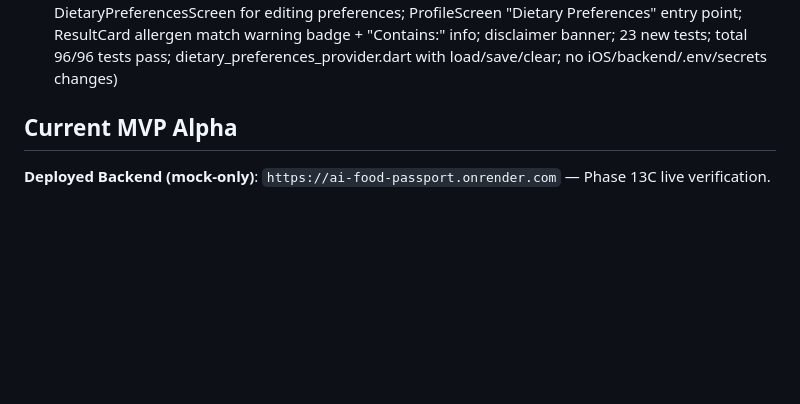
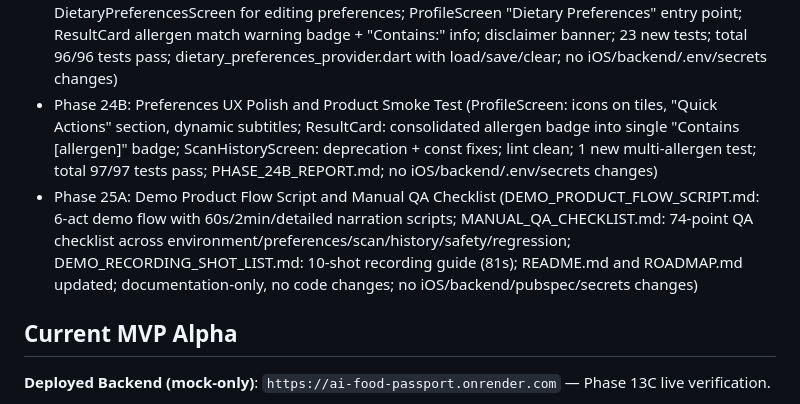
Before and after one commit to AllengWong-droid/ai-food-passport, a Markdown page: ROADMAP.md, the part around the change. Drawn GitHub-style; blank space fills up the shorter version.

```diff
--- a/ROADMAP.md
+++ b/ROADMAP.md
@@ -91,6 +91,8 @@
 - Phase 23A: Local Scan History Feature (lib/features/shared/domain/models/scan_history_entry_model.dart — ScanHistoryEntry model; lib/features/history/presentation/screens/scan_history_screen.dart — HistoryScreen with empty state, history list, clear history, history entry cards; lib/features/scan/presentation/screens/scan_screen.dart — history entry creation after successful analysis; lib/features/passport/presentation/screens/profile_screen.dart — "Scan History" preference tile with navigation; lib/features/shared/data/mock_repositories.dart — scanHistoryProvider; session-local history only, no persistence, no backend/config/secrets changed)
 - Phase 23B: Scan History Feature Tests (test/helpers/test_models.dart — test model factories; 4 new test files: scan_history_entry_model_test.dart (14 tests), scan_history_provider_test.dart (9 tests), scan_screen_history_test.dart (4 tests), scan_history_screen_test.dart (4 tests); total 73/73 tests pass; fixed HistoryScreen + ProfileScreen imports; no backend/config/secrets changed)
 - Phase 24A: Saved Dietary Preferences and Allergen Settings (DietaryPreferencesModel with allergen toggles + dietary restrictions; shared_preferences persistence across app restarts; DietaryPreferencesScreen for editing preferences; ProfileScreen "Dietary Preferences" entry point; ResultCard allergen match warning badge + "Contains:" info; disclaimer banner; 23 new tests; total 96/96 tests pass; dietary_preferences_provider.dart with load/save/clear; no iOS/backend/.env/secrets changes)
+- Phase 24B: Preferences UX Polish and Product Smoke Test (ProfileScreen: icons on tiles, "Quick Actions" section, dynamic subtitles; ResultCard: consolidated allergen badge into single "Contains [allergen]" badge; ScanHistoryScreen: deprecation + const fixes; lint clean; 1 new multi-allergen test; total 97/97 tests pass; PHASE_24B_REPORT.md; no iOS/backend/.env/secrets changes)
+- Phase 25A: Demo Product Flow Script and Manual QA Checklist (DEMO_PRODUCT_FLOW_SCRIPT.md: 6-act demo flow with 60s/2min/detailed narration scripts; MANUAL_QA_CHECKLIST.md: 74-point QA checklist across environment/preferences/scan/history/safety/regression; DEMO_RECORDING_SHOT_LIST.md: 10-shot recording guide (81s); README.md and ROADMAP.md updated; documentation-only, no code changes; no iOS/backend/pubspec/secrets changes)
 
 ## Current MVP Alpha
 
```
Also changed, not shown: README.md (+4 -0 lines).
